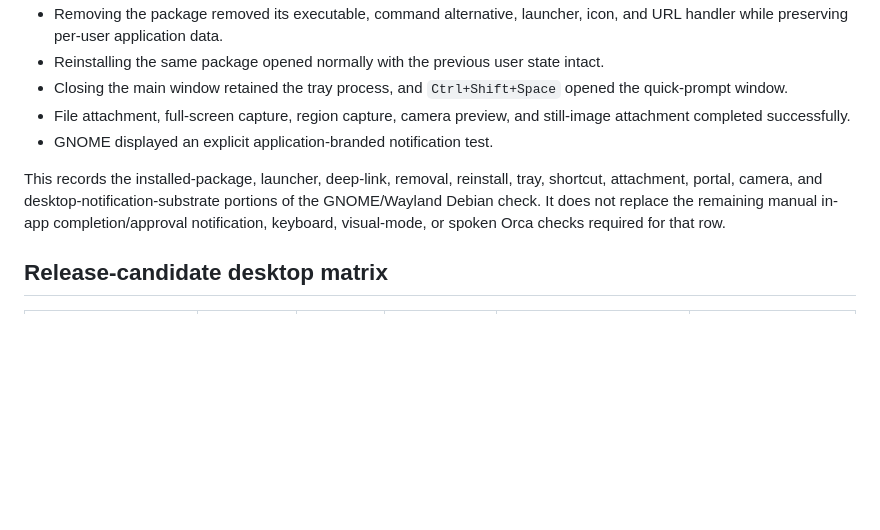
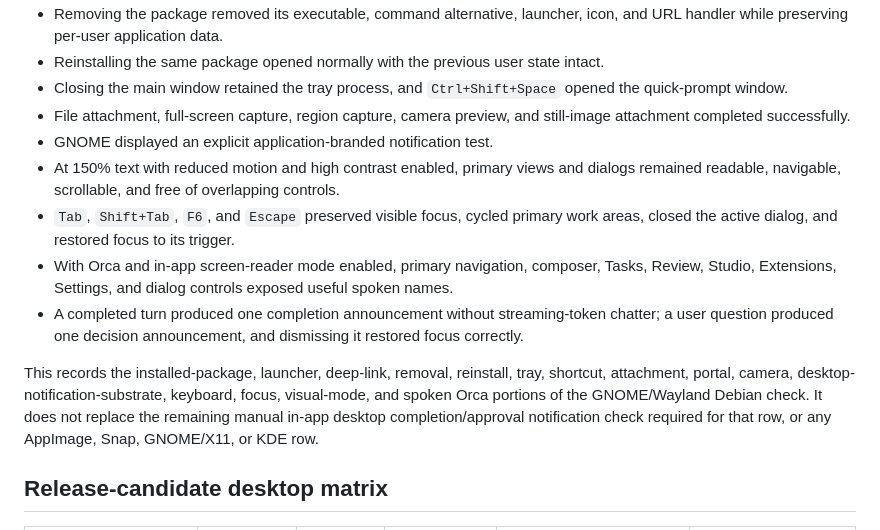
Before and after one commit to zk274/codexishforge, a Markdown page: docs/DESKTOP-COMPATIBILITY.md, the part around the change. Rendered like a GitHub page; blank space fills up the shorter version.

Commit message:
docs(release): record GNOME Wayland accessibility pass

```diff
--- a/docs/DESKTOP-COMPATIBILITY.md
+++ b/docs/DESKTOP-COMPATIBILITY.md
@@ -48,8 +48,12 @@ On 2026-07-29, a maintainer completed the Debian install lifecycle for version 0
 - Closing the main window retained the tray process, and `Ctrl+Shift+Space` opened the quick-prompt window.
 - File attachment, full-screen capture, region capture, camera preview, and still-image attachment completed successfully.
 - GNOME displayed an explicit application-branded notification test.
+- At 150% text with reduced motion and high contrast enabled, primary views and dialogs remained readable, navigable, scrollable, and free of overlapping controls.
+- `Tab`, `Shift+Tab`, `F6`, and `Escape` preserved visible focus, cycled primary work areas, closed the active dialog, and restored focus to its trigger.
+- With Orca and in-app screen-reader mode enabled, primary navigation, composer, Tasks, Review, Studio, Extensions, Settings, and dialog controls exposed useful spoken names.
+- A completed turn produced one completion announcement without streaming-token chatter; a user question produced one decision announcement, and dismissing it restored focus correctly.
 
-This records the installed-package, launcher, deep-link, removal, reinstall, tray, shortcut, attachment, portal, camera, and desktop-notification-substrate portions of the GNOME/Wayland Debian check. It does not replace the remaining manual in-app completion/approval notification, keyboard, visual-mode, or spoken Orca checks required for that row.
+This records the installed-package, launcher, deep-link, removal, reinstall, tray, shortcut, attachment, portal, camera, desktop-notification-substrate, keyboard, focus, visual-mode, and spoken Orca portions of the GNOME/Wayland Debian check. It does not replace the remaining manual in-app desktop completion/approval notification check required for that row, or any AppImage, Snap, GNOME/X11, or KDE row.
 
 ## Release-candidate desktop matrix
 
```
